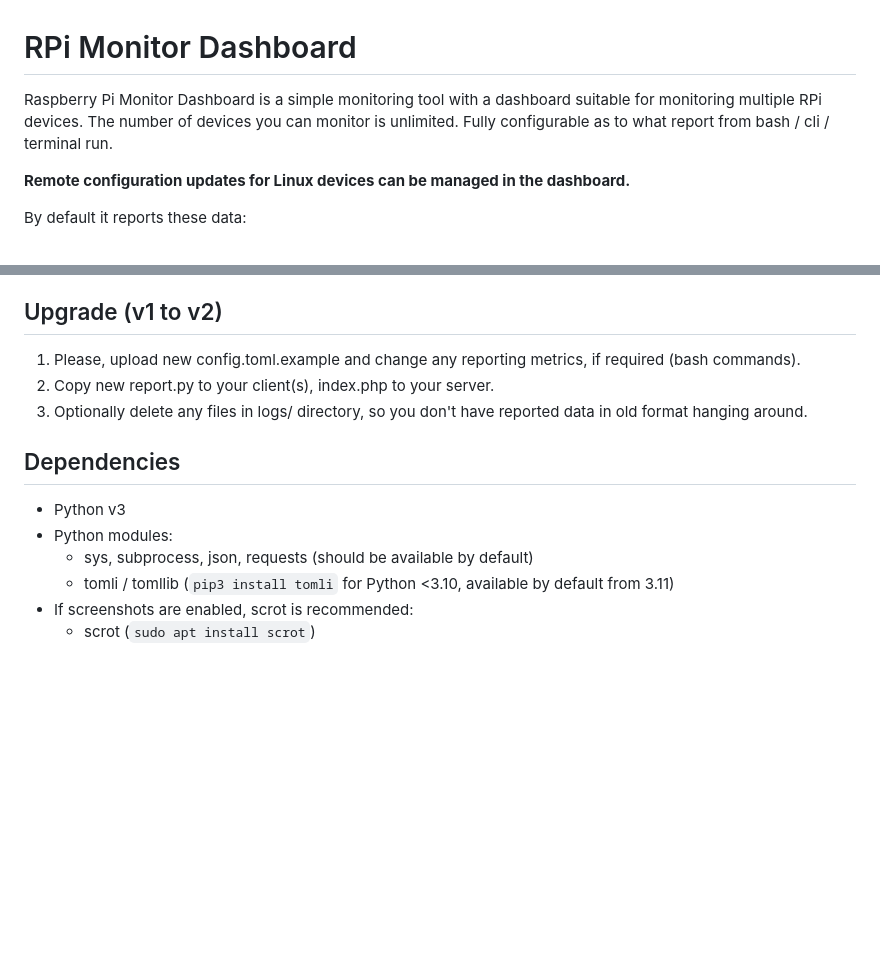
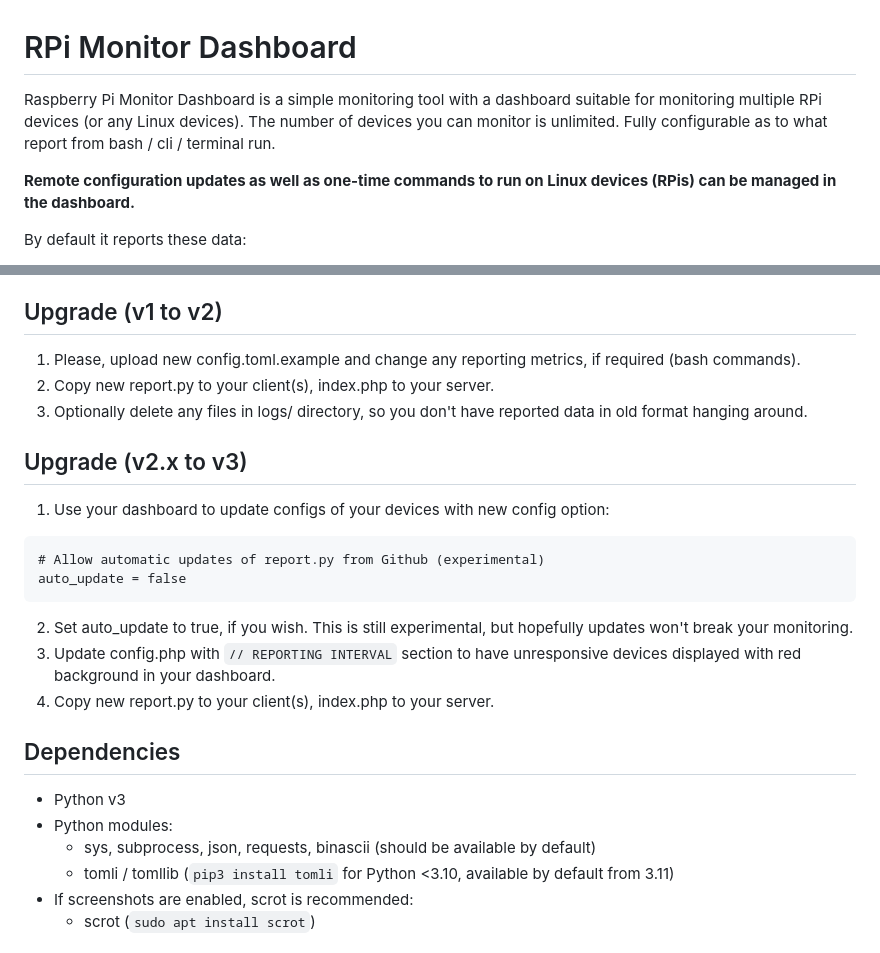
Before and after one commit to nekromoff/rpi-monitor-dashboard, a Markdown page: README.md, 2 parts joined by grey strips. GitHub-like rendering; blank space fills up the shorter version.

Commit message:
added upgrade v2->v3 info, please ⭐ star 🌟 this repo

````diff
--- a/README.md
+++ b/README.md
@@ -1,8 +1,8 @@
 # RPi Monitor Dashboard
 
-Raspberry Pi Monitor Dashboard is a simple monitoring tool with a dashboard suitable for monitoring multiple RPi devices. The number of devices you can monitor is unlimited. Fully configurable as to what report from bash / cli / terminal run.
+Raspberry Pi Monitor Dashboard is a simple monitoring tool with a dashboard suitable for monitoring multiple RPi devices (or any Linux devices). The number of devices you can monitor is unlimited. Fully configurable as to what report from bash / cli / terminal run.
 
-**Remote configuration updates for Linux devices can be managed in the dashboard.**
+**Remote configuration updates as well as one-time commands to run on Linux devices (RPis) can be managed in the dashboard.**
 
 By default it reports these data:
 
@@ -76,10 +76,20 @@ You can use any names for the commands, the names are then shown in the dashboar
 2. Copy new report.py to your client(s), index.php to your server.
 3. Optionally delete any files in logs/ directory, so you don't have reported data in old format hanging around.
 
+## Upgrade (v2.x to v3)
+1. Use your dashboard to update configs of your devices with new config option:
+```
+# Allow automatic updates of report.py from Github (experimental)
+auto_update = false
+```
+2. Set auto_update to true, if you wish. This is still experimental, but hopefully updates won't break your monitoring.
+3. Update config.php with `// REPORTING INTERVAL` section to have unresponsive devices displayed with red background in your dashboard.
+4. Copy new report.py to your client(s), index.php to your server.
+
 ## Dependencies
 * Python v3
 * Python modules:
-    * sys, subprocess, json, requests (should be available by default)
+    * sys, subprocess, json, requests, binascii (should be available by default)
     * tomli / tomllib (`pip3 install tomli` for Python <3.10, available by default from 3.11)
 * If screenshots are enabled, scrot is recommended:
     * scrot (`sudo apt install scrot`)
````
